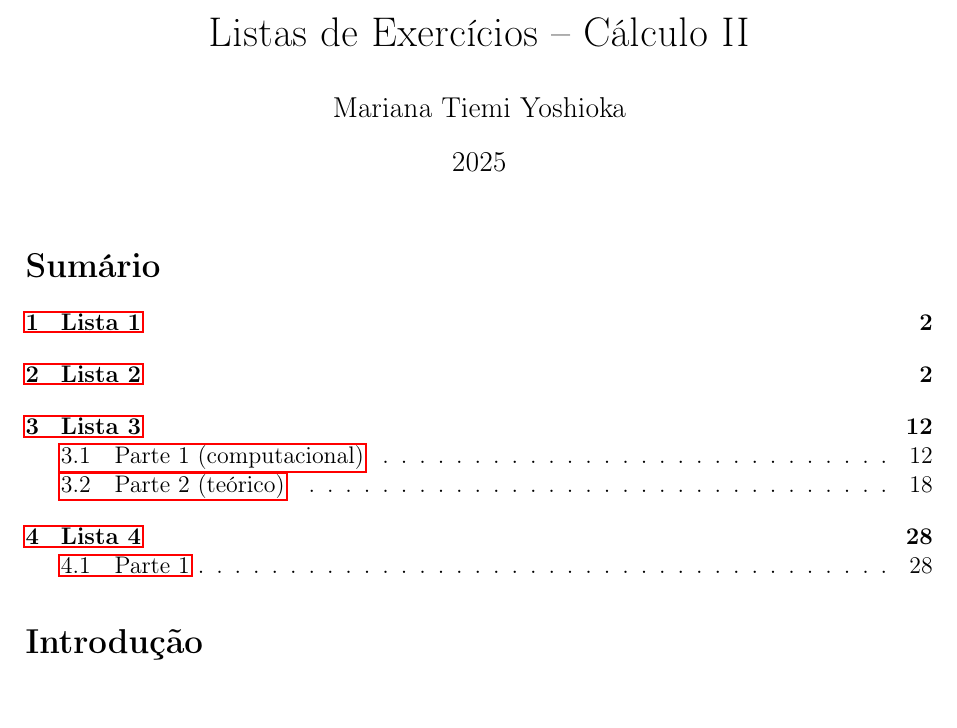
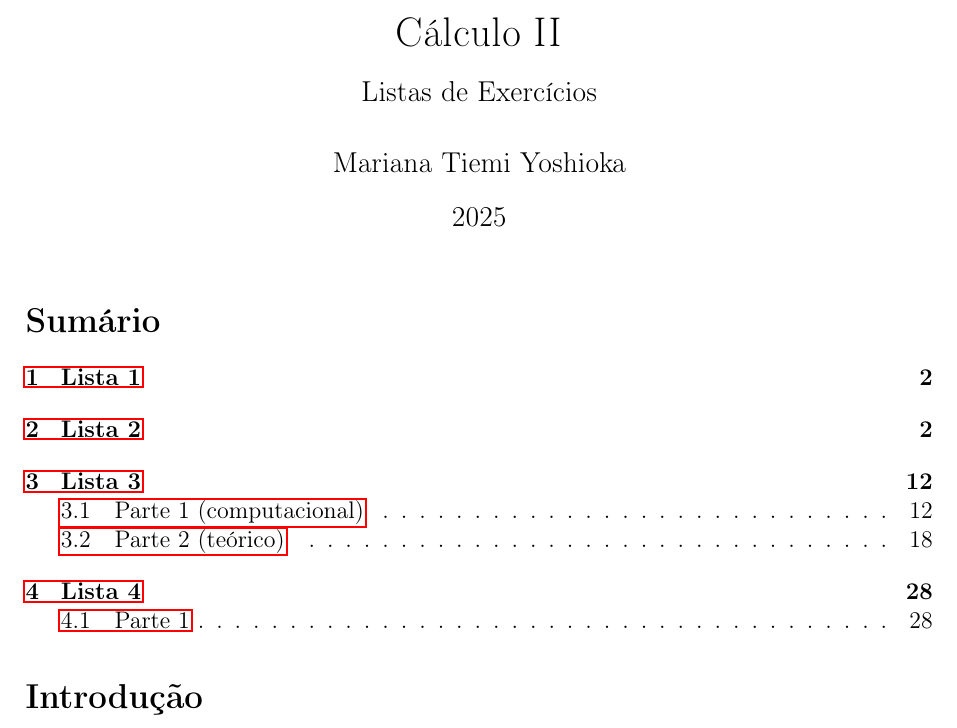
Before and after one commit to marianayoshioka/calculusII-2025-2, a LaTeX document (main.tex, which reads preamble.tex): part of page 1 of 30, cut at the place of the change. Compiled offline with pdfLaTeX.

Commit message:
Atualizando lista 4 e adicionando logo impatech

```diff
--- a/main.tex
+++ b/main.tex
@@ -3,7 +3,8 @@
 \input{preamble.tex}
 \usepackage{subfiles}
 
-\title{Listas de Exercícios -- Cálculo II}
+\title{Cálculo II\\[0.5em]
+	\large Listas de Exercícios}
 \author{Mariana Tiemi Yoshioka}
 \date{2025}
 
--- a/preamble.tex
+++ b/preamble.tex
@@ -13,8 +13,14 @@
 \usepackage{listings}
 \lstset{numbers=left, captionpos=b}
 \usepackage{xcolor}
+\usepackage{fancyhdr} 		% cabeçalhos/rodapés
 
+% Margens e Rodapé
 \geometry{margin=2.5cm}
+\pagestyle{fancy}
+\fancyhf{} 					% limpa cabeçalho e rodapé
+\fancyhead[L]{\includegraphics[height=0.5cm]{imagens/logo_impatech.png}}
+\fancyfoot[C]{\thepage}
 
 % Ambientes
 \renewcommand{\contentsname}{Sumário}
```
Also changed, not shown: imagens/logo_impatech.png (added).
